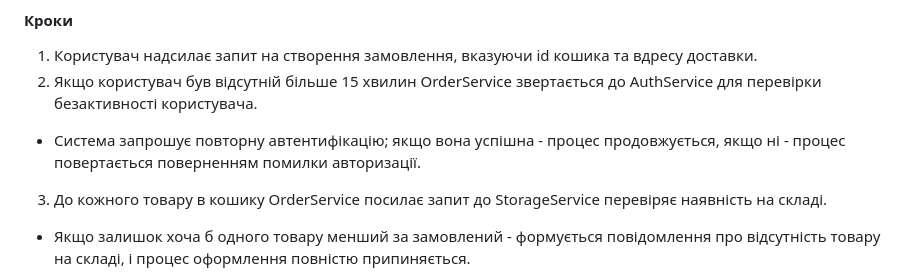
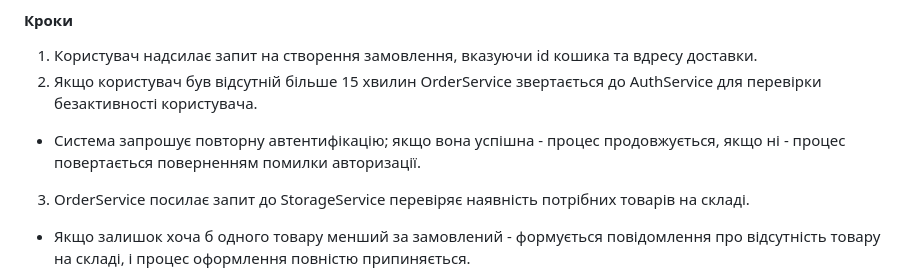
Before and after one commit to sklokcm/KPI2, a Markdown page: lab3/spec.md, the part around the change. Rendered like a GitHub page.

```diff
--- a/lab3/specs.md
+++ b/lab3/spec.md
@@ -17,7 +17,7 @@
 1.  Користувач надсилає запит на створення замовлення, вказуючи id кошика та вдресу доставки.
 2.  Якщо користувач був відсутній більше 15 хвилин OrderService звертається до AuthService для перевірки безактивності користувача.
 * Система запрошує повторну автентифікацію; якщо вона успішна - процес продовжується, якщо ні - процес повертається поверненням помилки авторизації.
-3. До кожного товару в кошику OrderService посилає запит до StorageService перевіряє наявність на складі.
+3. OrderService посилає запит до StorageService перевіряє наявність потрібних товарів на складі.
 * Якщо залишок хоча б одного товару менший за замовлений - формується повідомлення про відсутність товару на складі, і процес оформлення повністю припиняється.
 4. Після успішної перевірки наявності всіх позицій, OrderService ініціює резервування через StorageService.
 5. OrderService збегірає інформацію про замовлення в базі даних системи та очищає товари з поточного кошику покупця.
```
Also changed, not shown: lab3/order_creation.md (+7 -6 lines), lab3/order_creation_sequence.png.
